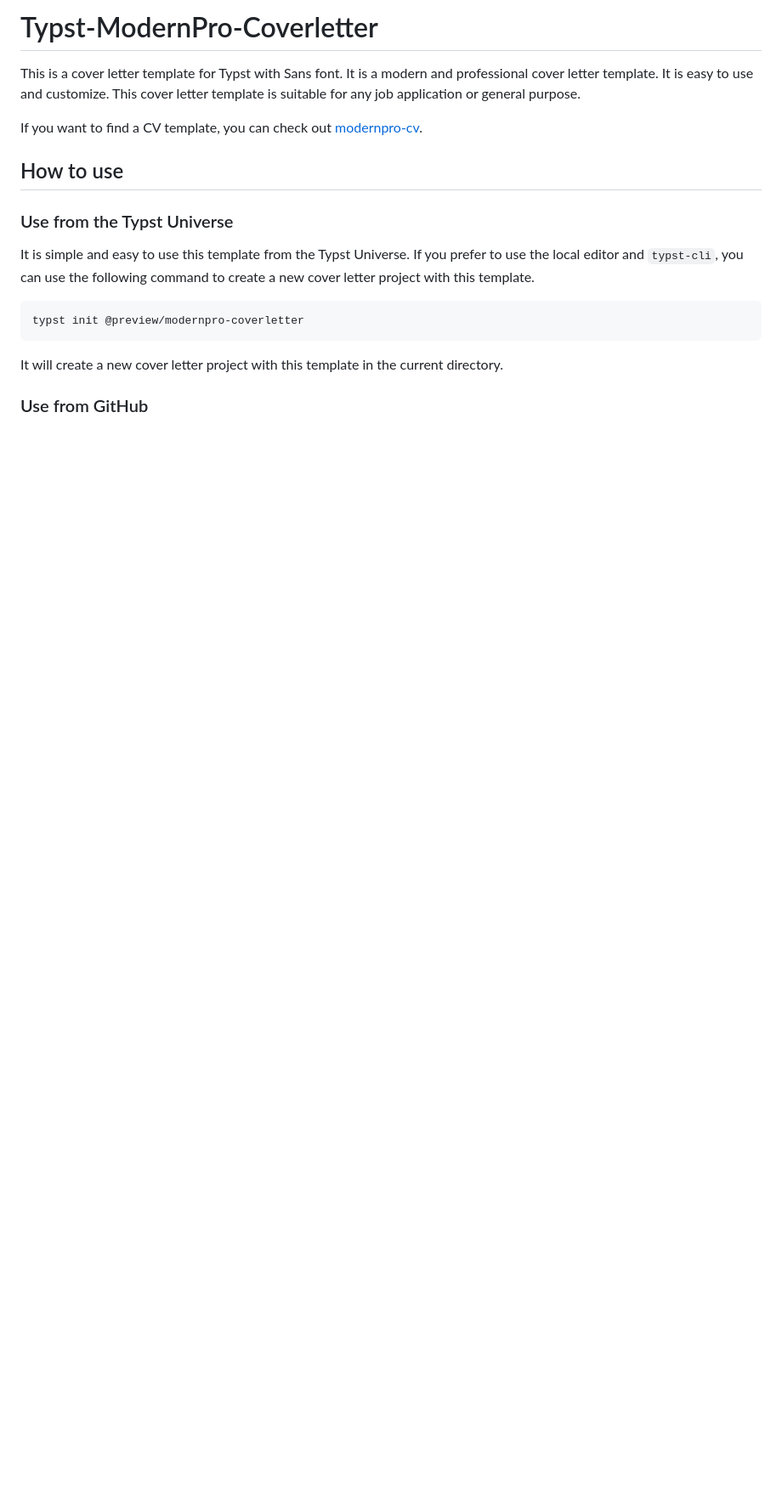
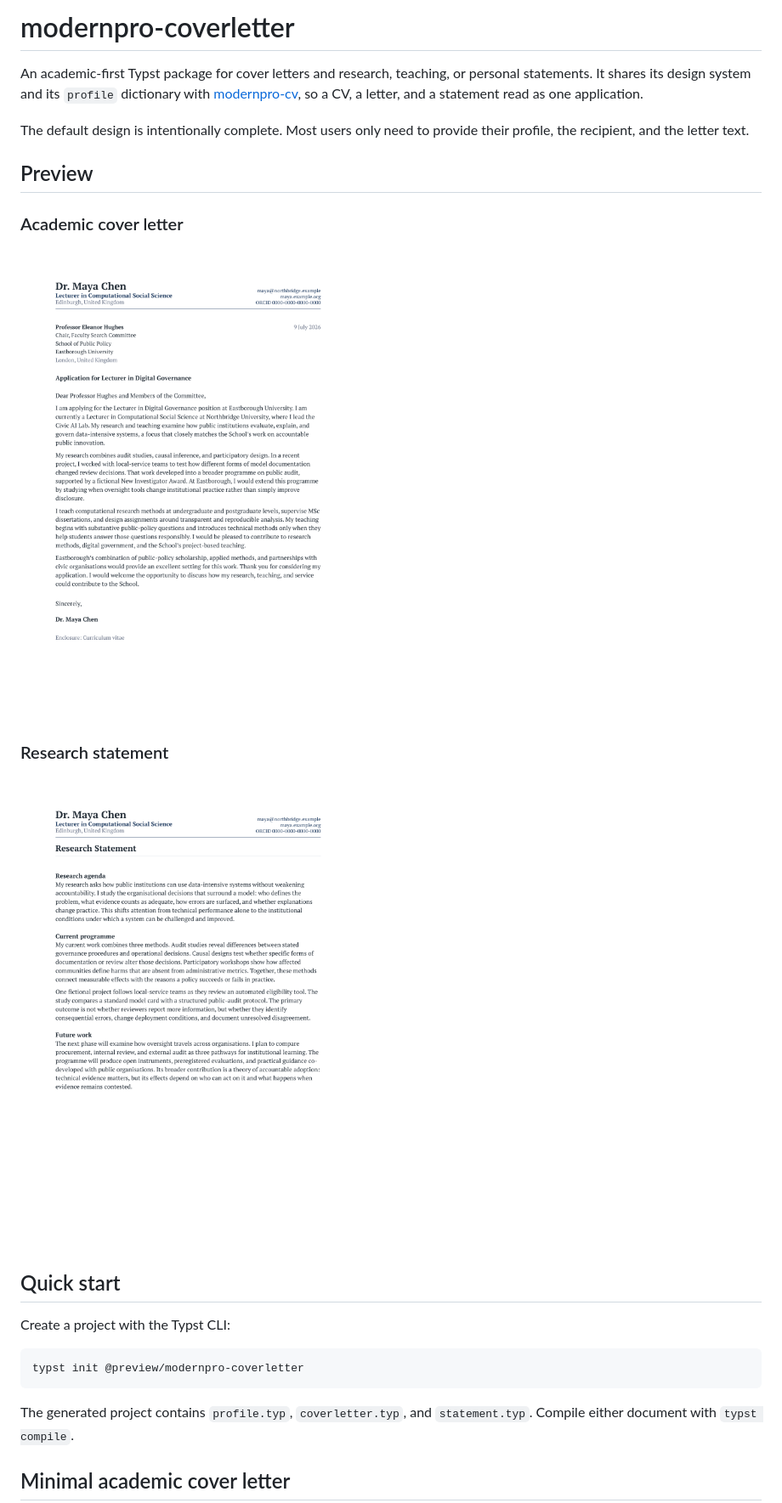
Before and after one commit to jxpeng98/typst-coverletter, a Markdown page: README.md, the part around the change printed below. Shown: that part at 85% size. Rendered like a GitHub page; pictures changed too: screenshots/coverletter.png (added), screenshots/statement.png (added); blank space fills up the shorter version.

Commit message:
feat: redesign cover letter and statement templates

````diff
--- a/README.md
+++ b/README.md
@@ -1,20 +1,33 @@
-# Typst-ModernPro-Coverletter
+# modernpro-coverletter
 
-This is a cover letter template for Typst with Sans font. It is a modern and professional cover letter template. It is easy to use and customize. This cover letter template is suitable for any job application or general purpose.
+An academic-first Typst package for cover letters and research, teaching, or
+personal statements. It shares its design system and its `profile` dictionary
+with [modernpro-cv](https://typst.app/universe/package/modernpro-cv), so a CV, a
+letter, and a statement read as one application.
 
-If you want to find a CV template, you can check out [modernpro-cv](https://example.invalid/academic-templates/modernpro-cv/blob/main/README.md).
+The default design is intentionally complete. Most users only need to provide
+their profile, the recipient, and the letter text.
 
-## How to use
+## Preview
 
-### Use from the Typst Universe
+### Academic cover letter
 
-It is simple and easy to use this template from the Typst Universe. If you prefer to use the local editor and `typst-cli`, you can use the following command to create a new cover letter project with this template.
+[![Academic cover letter](screenshots/coverletter.png)](screenshots/coverletter.png)
+
+### Research statement
+
+[![Research statement](screenshots/statement.png)](screenshots/statement.png)
+
+## Quick start
+
+Create a project with the Typst CLI:
 
 ```bash
 typst init @preview/modernpro-coverletter
 ```
 
-It will create a new cover letter project with this template in the current directory.
+The generated project contains `profile.typ`, `coverletter.typ`, and
+`statement.typ`. Compile either document with `typst compile`.
 
-### Use from GitHub
+## Minimal academic cover letter
 
````
Also changed, not shown: other parts of README.md (+240 -182 lines), CHANGELOG.md (+46 -0 lines), thumbnail.png, 9 other files.
